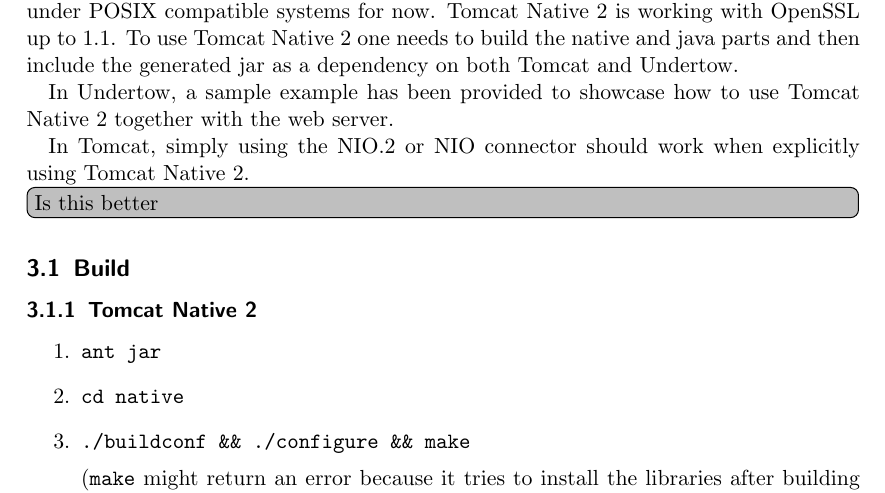
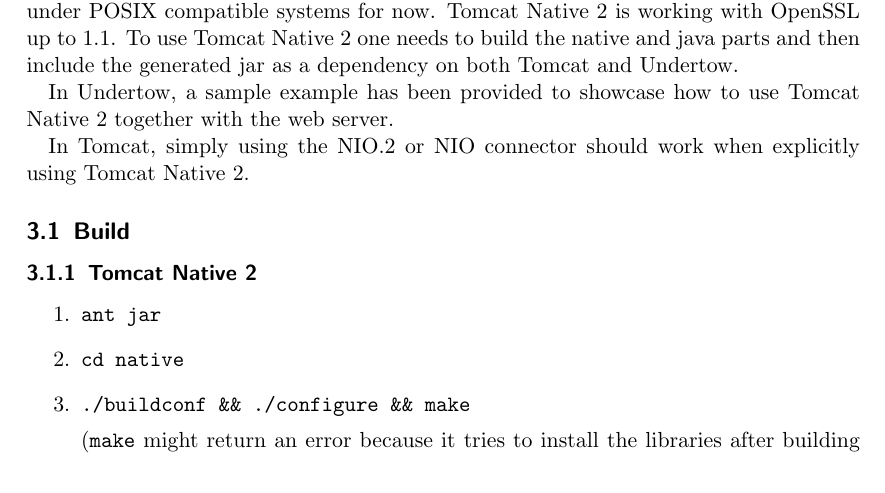
Before and after one commit to jocelynthode/tomcat-native2-doc, a LaTeX paper (final-report/final_report.tex): part of page 4 of 10, cut so that both start at the same text. Compiled offline with pdfLaTeX.

Commit message:
Remove a todo

```diff
--- a/final-report/final_report.tex
+++ b/final-report/final_report.tex
@@ -124,7 +124,6 @@
 In Undertow, a sample example has been provided to showcase how to use \mytitle{} together with the web server.
 
 In Tomcat, simply using the NIO.2 or NIO connector should work when explicitly using \mytitle{}.
-\todo[inline]{Is this better}
 
 \subsection{Build}
 \subsubsection{\mytitle{}}
```
